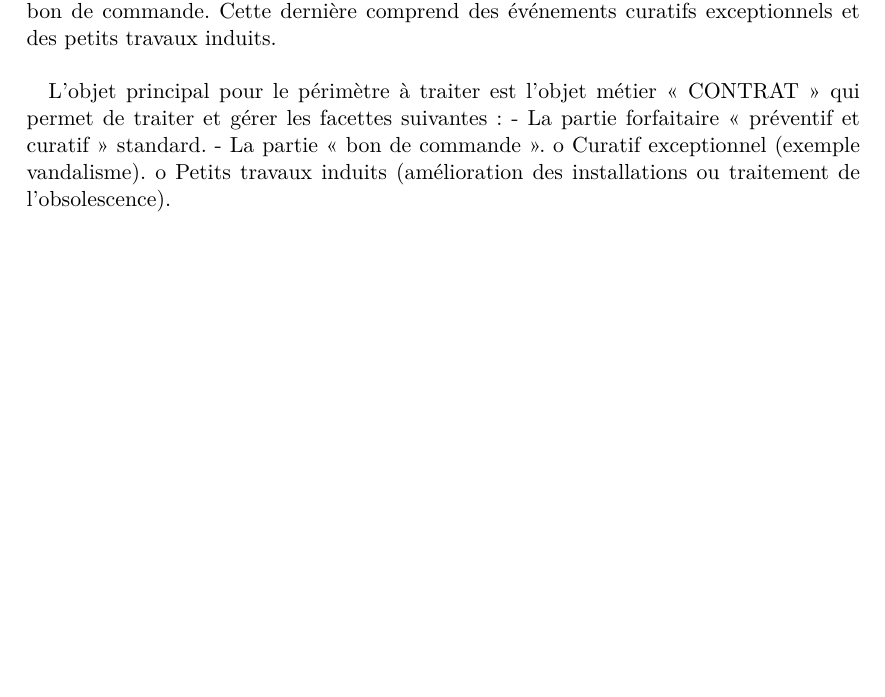
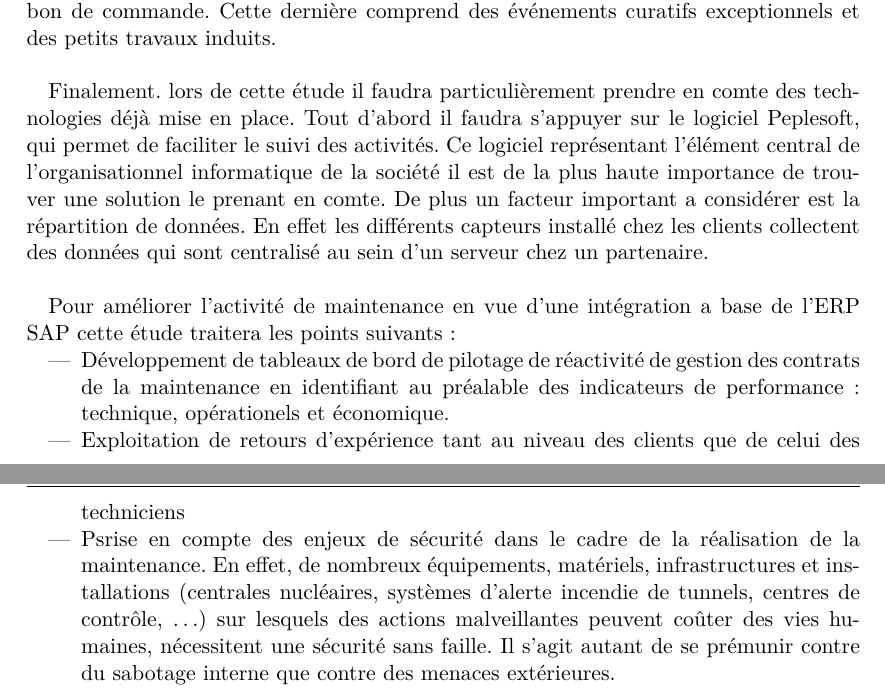
Before and after one commit to c3dric373/pld-sie, a LaTeX document (dossier-initalisation.tex): part of page 3 of 8 before the commit and two parts of pages 3 and 4 of 9 after it, the two joined at a grey line, cut so that both start at the same text, the shorter picture padded with empty space. Compiled offline with pdfLaTeX.

Commit message:
finialisation objet du projet

```diff
--- a/dossier-initalisation.tex
+++ b/dossier-initalisation.tex
@@ -90,17 +90,20 @@ En outre, lors de la gestion de la maintenance il faudra prendre en comte, comme
 
 L'entreprise SPIE Sud Est ayant des secteurs d'activités variés, présente un nombre de données de type différent important. En effet avec au moins 600 interventions par jour, le nombre de données a traiters est important.  De plus ces données proviennent de différents secteurs: commercial, technique ou encore de gestion par exemple. Le but prédominant de ce projet sera d'améliorer la gestion de l'objet métier \textquote{Contrat}. Celui-ci facilite la gestion de la partie forfaitaire  « préventif et curatif » standard et la partie  bon de commande. Cette dernière comprend des événements curatifs exceptionnels et des petits travaux induits.   \\
 
+Finalement. lors de cette étude il faudra particulièrement prendre en comte des technologies déjà mise en place.  Tout d'abord il faudra s'appuyer sur le logiciel Peplesoft, qui permet de faciliter le suivi des activités. Ce logiciel représentant   l'élément central de l'organisationnel informatique de la société il est de la plus haute importance de trouver une solution le prenant en comte.  De plus un facteur important a considérer est la répartition de données. En effet les différents capteurs installé chez les clients collectent des données qui sont centralisé au sein d'un serveur chez un partenaire. \\
 
-
-
-L’objet principal pour le périmètre à traiter est l’objet métier « CONTRAT » qui permet de
-traiter et gérer les facettes suivantes :
-- La partie forfaitaire « préventif et curatif » standard.
-- La partie « bon de commande ».
-o Curatif exceptionnel (exemple vandalisme).
-o Petits travaux induits (amélioration des installations ou traitement de
-l’obsolescence).
-
+Pour améliorer l'activité de maintenance en vue d'une intégration a base de l'ERP SAP cette étude traitera les points suivants:
+\begin{itemize}
+\item Développement de tableaux de bord de pilotage de réactivité de gestion des contrats de
+la maintenance en identifiant au préalable des indicateurs de performance: technique, opérationels et économique.
+\item Exploitation de retours d’expérience tant au niveau des clients que de celui des techniciens
+\item Psrise en compte des enjeux de sécurité dans le cadre de la réalisation de la maintenance.
+En effet, de nombreux équipements, matériels, infrastructures et installations (centrales
+nucléaires, systèmes d’alerte incendie de tunnels, centres de contrôle, …) sur lesquels
+des actions malveillantes peuvent coûter des vies humaines, nécessitent une sécurité sans
+faille. Il s’agit autant de se prémunir contre du sabotage interne que contre des menaces
+extérieures.
+\end{itemize}
 
 \newpage
 \section{RESULTATS LIVRABLE ATTENDUS: PBS}
```
Also changed, not shown: dossier-initalisation.pdf.
